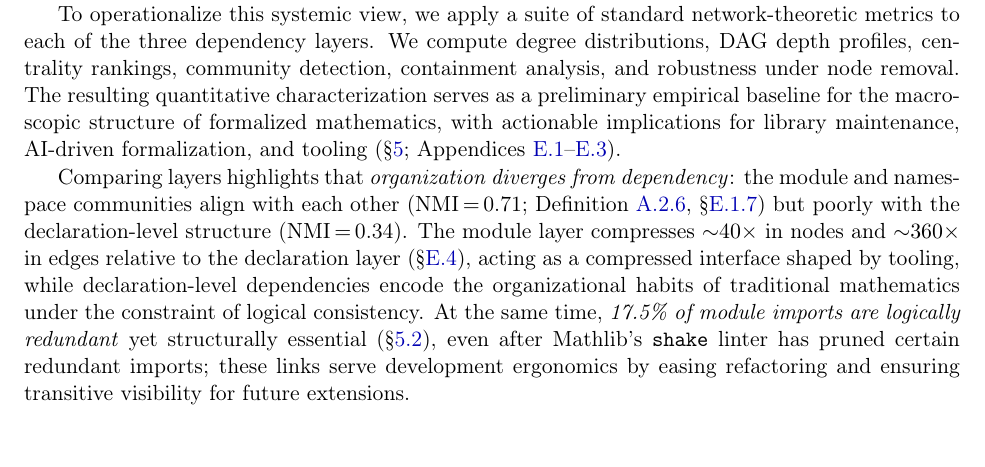
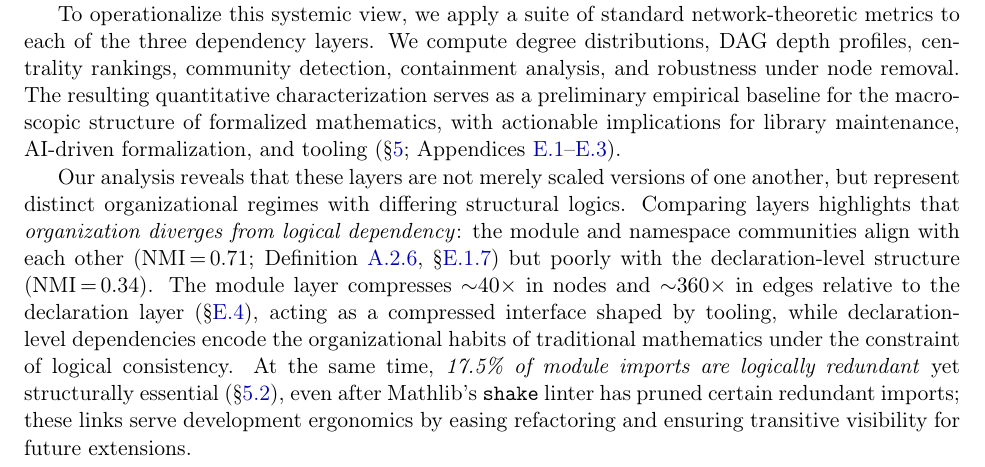
Before and after one commit to MathNetwork/MathlibGraph, a LaTeX paper (paper/main.tex, which reads paper/sections/main/contribution.tex): part of page 3 of 108, cut so that both start at the same text. Compiled offline with pdfLaTeX.

Commit message:
Update on Overleaf.

```diff
--- a/paper/sections/main/contribution.tex
+++ b/paper/sections/main/contribution.tex
@@ -11,7 +11,7 @@ These definitions constitute a new \emph{mode of inquiry}. They serve as an invi
 
 To operationalize this systemic view, we apply a suite of standard network-theoretic metrics to each of the three dependency layers. We compute degree distributions, DAG depth profiles, centrality rankings, community detection, containment analysis, and robustness under node removal. The resulting quantitative characterization serves as a preliminary empirical baseline for the macroscopic structure of formalized mathematics, with actionable implications for library maintenance, AI-driven formalization, and tooling (\S\ref{sec:definitions}; Appendices~\ref{app:module-detail}--\ref{app:ns-detail}).
 
-Comparing layers highlights that \emph{organization diverges from dependency}: the module and namespace communities align with each other (NMI\,$=$\,0.71; Definition~\ref{def:nmi}, \S\ref{sec:sa-community}) but poorly with the declaration-level structure (NMI\,$=$\,0.34). The module layer compresses ${\sim}40\times$ in nodes and ${\sim}360\times$ in edges relative to the declaration layer (\S\ref{sec:module-declaration}), acting as a compressed interface shaped by tooling, while declaration-level dependencies encode the organizational habits of traditional mathematics under the constraint of logical consistency. At the same time, \emph{17.5\% of module imports are logically redundant} yet structurally essential (\S\ref{sec:transitive-reduction}), even after Mathlib's \texttt{shake} linter has pruned certain redundant imports; these links serve development ergonomics by easing refactoring and ensuring transitive visibility for future extensions.
+Our analysis reveals that these layers are not merely scaled versions of one another, but represent distinct organizational regimes with differing structural logics. Comparing layers highlights that \emph{organization diverges from logical dependency}: the module and namespace communities align with each other (NMI\,$=$\,0.71; Definition~\ref{def:nmi}, \S\ref{sec:sa-community}) but poorly with the declaration-level structure (NMI\,$=$\,0.34). The module layer compresses ${\sim}40\times$ in nodes and ${\sim}360\times$ in edges relative to the declaration layer (\S\ref{sec:module-declaration}), acting as a compressed interface shaped by tooling, while declaration-level dependencies encode the organizational habits of traditional mathematics under the constraint of logical consistency. At the same time, \emph{17.5\% of module imports are logically redundant} yet structurally essential (\S\ref{sec:transitive-reduction}), even after Mathlib's \texttt{shake} linter has pruned certain redundant imports; these links serve development ergonomics by easing refactoring and ensuring transitive visibility for future extensions.
 
 The three layers also exhibit markedly different topologies: the module graph forms a 153-layer deep funnel (\S\ref{sec:dag-depth}), the declaration graph is shallow and top-heavy (84 layers, 38.8\% at layer~0; \S\ref{sec:thm-dag-depth}), and the namespace graph is nearly flat (8 layers after SCC condensation; \S\ref{sec:ns-dag-depth}). This ``inversion''---human-organized structure being deepest, logical structure being shallowest---is compounded by a flattening of traditional semantic distinctions: formalization preserves labels like \emph{theorem} and \emph{lemma} but erodes their meaning, while automation tools inflate the library with mirrored results sharing identical logical structure (\S\ref{sec:thm-vs-lemma}).
 
```
